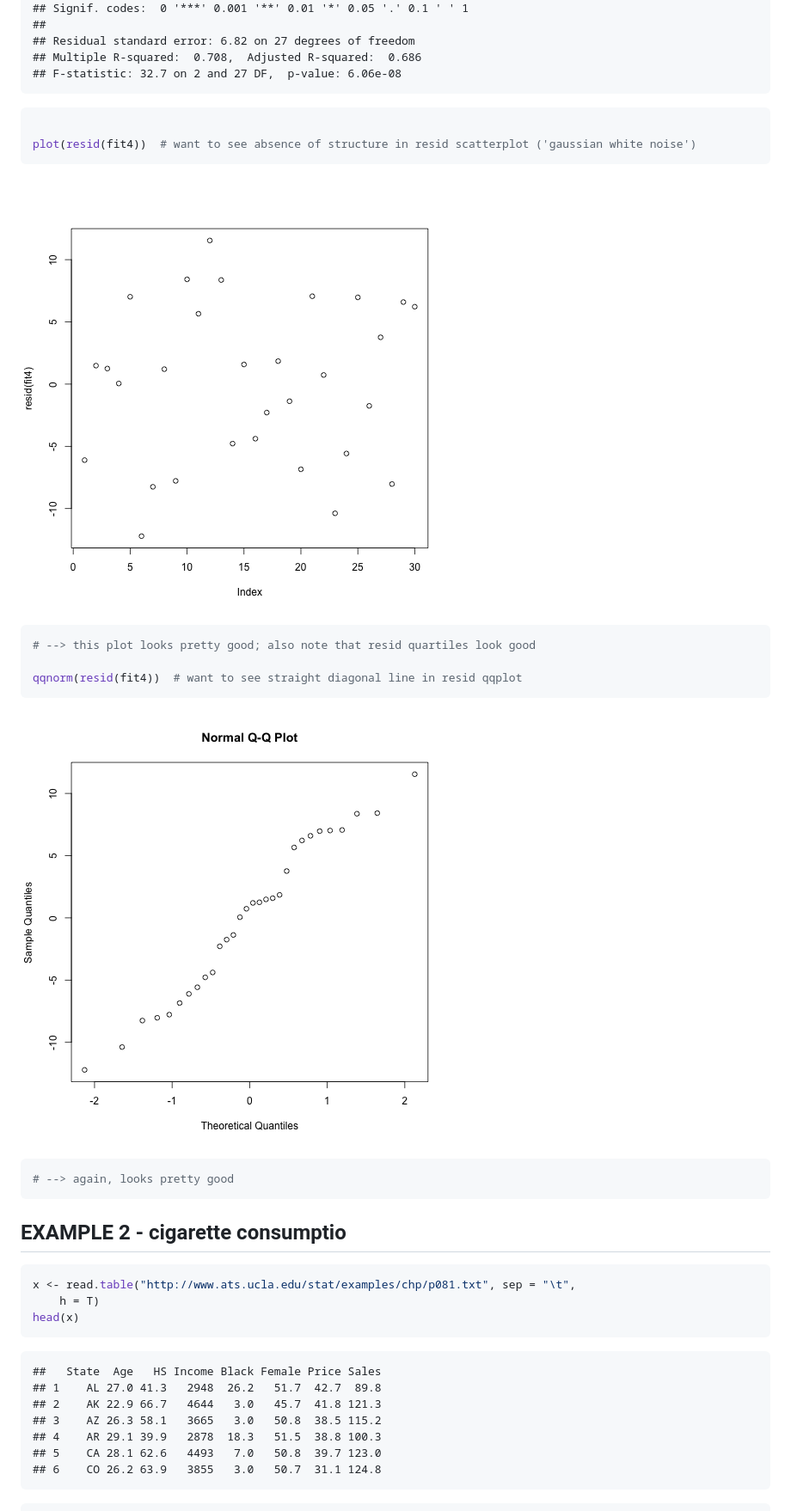
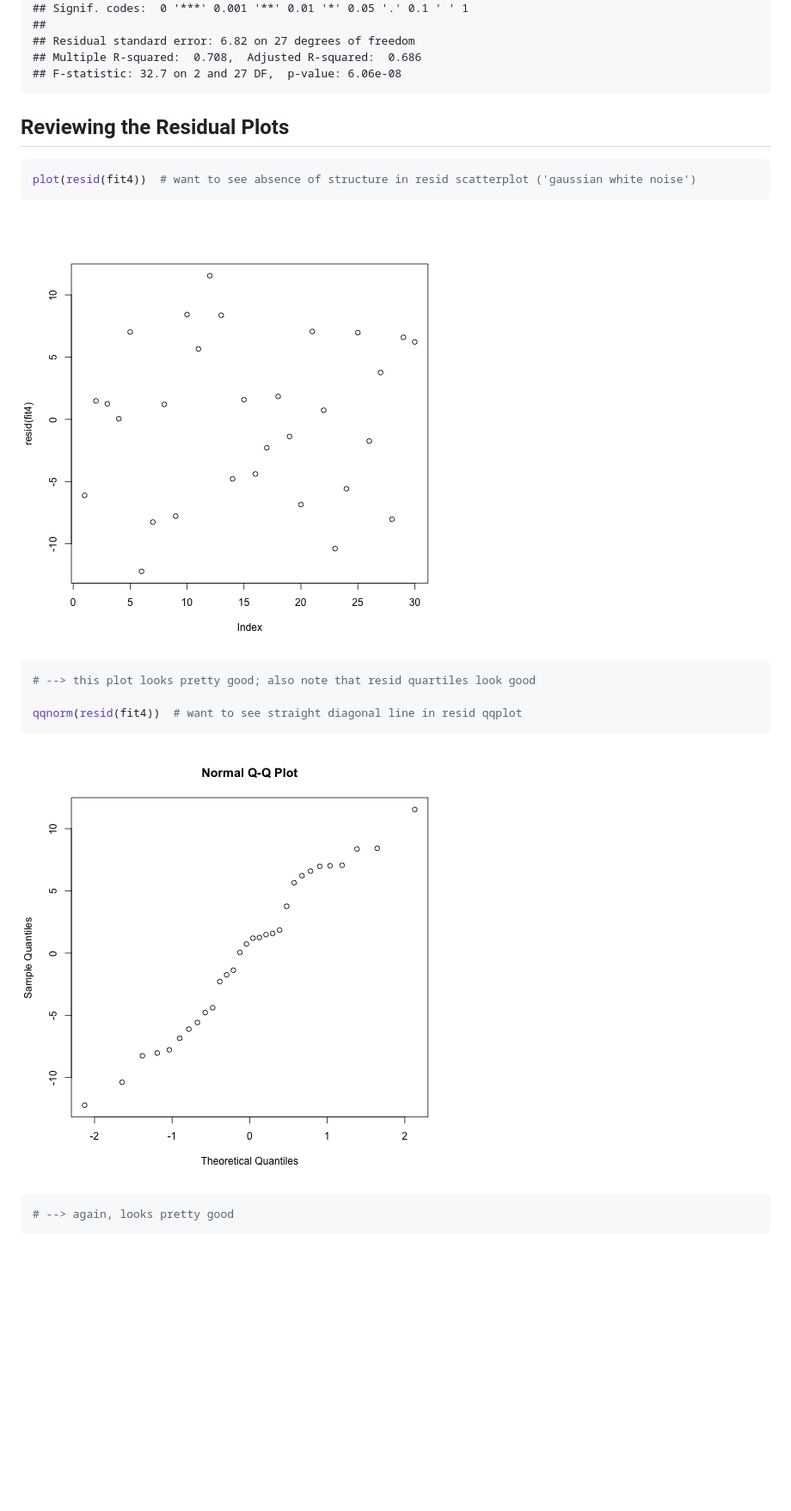
Before and after one commit to compastica/GA-ML-DEMO, a Markdown page: ML Exercise_DG_Notebook.md, the part around the change printed below. Shown: that part at 86% size. GitHub-like rendering; pictures changed too: figure/unnamed-chunk-81.png, figure/unnamed-chunk-82.png; blank space fills up the shorter version.

````diff
--- a/ML Exercise_DG_Notebook.md
+++ b/ML Exercise_DG_Notebook.md
@@ -327,12 +334,14 @@ summary(fit6)
 ## F-statistic: 32.7 on 2 and 27 DF,  p-value: 6.06e-08
 ```
 
+
+## Reviewing the Residual Plots
+
 ```r
-
 plot(resid(fit4))  # want to see absence of structure in resid scatterplot ('gaussian white noise')
 ```
 
-![plot of chunk unnamed-chunk-7](figure/unnamed-chunk-71.png)
+![plot of chunk unnamed-chunk-8](figure/unnamed-chunk-81.png)
 
 ```r
 # --> this plot looks pretty good; also note that resid quartiles look good
@@ -340,30 +349,8 @@ plot(resid(fit4))  # want to see absence of structure in resid scatterplot ('gau
 qqnorm(resid(fit4))  # want to see straight diagonal line in resid qqplot
 ```
 
-![plot of chunk unnamed-chunk-7](figure/unnamed-chunk-72.png)
+![plot of chunk unnamed-chunk-8](figure/unnamed-chunk-82.png)
 
 ```r
 # --> again, looks pretty good
 ```
-
-
-
-
-## EXAMPLE 2 - cigarette consumptio
-
-```r
-x <- read.table("http://www.ats.ucla.edu/stat/examples/chp/p081.txt", sep = "\t",
-    h = T)
-head(x)
-```
-
-```
-##   State  Age   HS Income Black Female Price Sales
-## 1    AL 27.0 41.3   2948  26.2   51.7  42.7  89.8
-## 2    AK 22.9 66.7   4644   3.0   45.7  41.8 121.3
-## 3    AZ 26.3 58.1   3665   3.0   50.8  38.5 115.2
-## 4    AR 29.1 39.9   2878  18.3   51.5  38.8 100.3
-## 5    CA 28.1 62.6   4493   7.0   50.8  39.7 123.0
-## 6    CO 26.2 63.9   3855   3.0   50.7  31.1 124.8
-```
-
````
Also changed, not shown: other parts of ML Exercise_DG_Notebook.md (+11 -148 lines), figure/unnamed-chunk-51.png, figure/unnamed-chunk-52.png, figure/unnamed-chunk-61.png, figure/unnamed-chunk-62.png, 2 other files.
